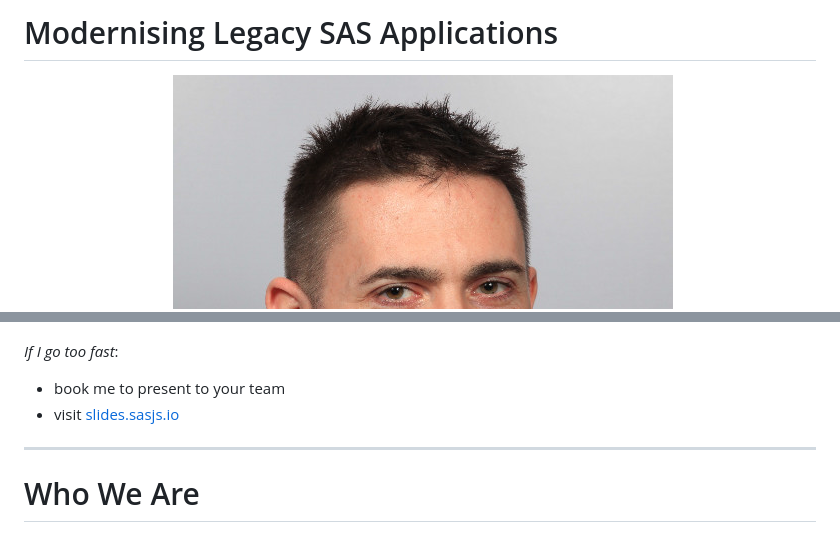
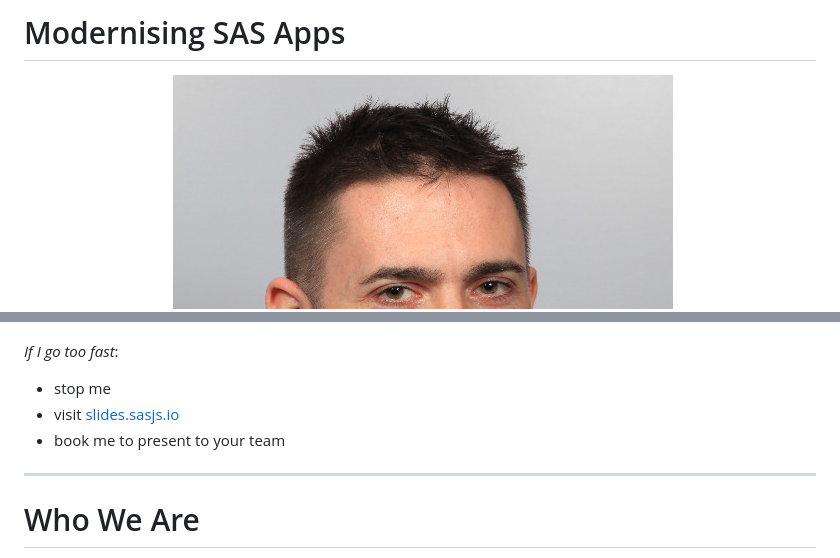
Before and after one commit to sasjs/slides.sasjs.io, a Markdown page: slides/fans23.md, 2 parts joined by grey strips. Rendered like a GitHub page.

```diff
--- a/slides/fans23.md
+++ b/slides/fans23.md
@@ -27,13 +27,15 @@ npx @marp-team/marp-cli slides/fans23.md -o fans23/index.html --html=true
 
-# Modernising Legacy SAS Applications
+# Modernising SAS Apps
 
 
 ![bg left vertical height:170](../img/4gl-logo2.png)
 ![bg right vertical height:320](../img/allan.jpeg)
 
 _If I go too fast_:
+ - stop me
+ - visit [slides.sasjs.io](https://slides.sasjs.io/fans23)
  - book me to present to your team
- - visit [slides.sasjs.io](https://slides.sasjs.io/fans23)
+
 
 <!-- a bit about my background -->
 
```
Also changed, not shown: other parts of slides/fans23.md (+107 -23 lines).
